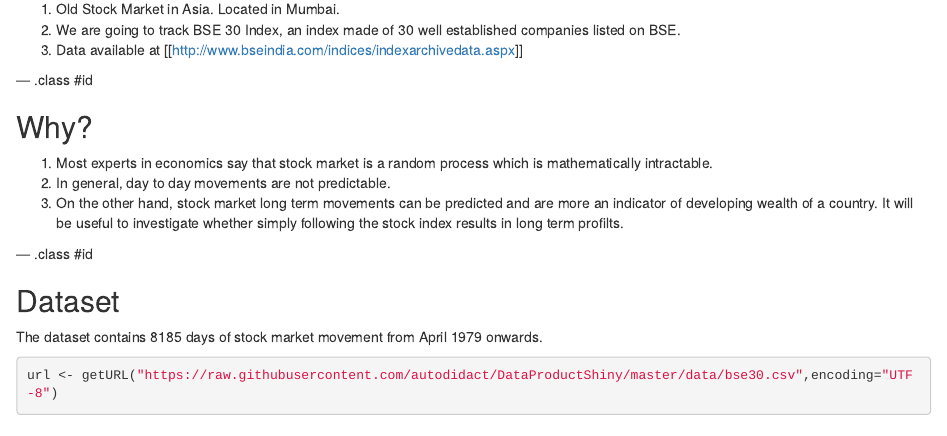
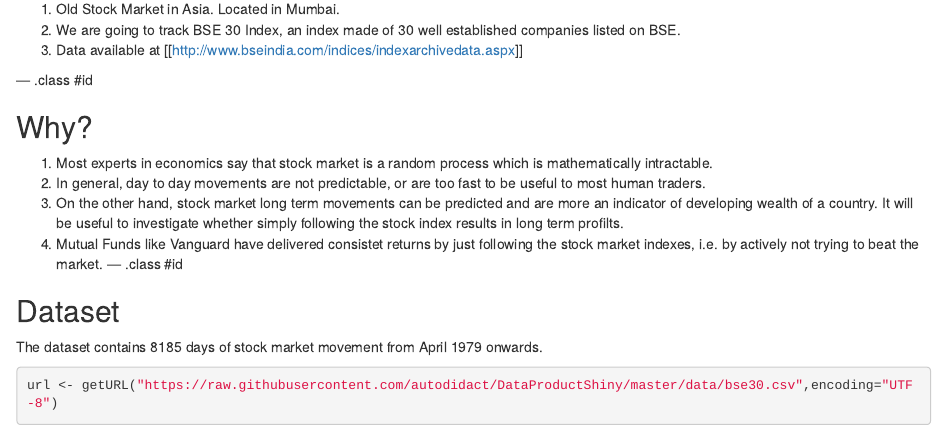
Before and after one commit to autodidact/shiny-presentation, an R Markdown document (index.Rmd): the page in a window 1100 px wide, from 170 px down. Rendered offline with R 4.5, knitr and Pandoc, with nearby package versions; some code elsewhere in the file could not run offline.

Commit message:
publishing deck

```diff
--- a/index.Rmd
+++ b/index.Rmd
@@ -23,9 +23,9 @@
 ## Why?
 
 1. Most experts in economics say that stock market is a random process which is mathematically intractable.
-2. In general, day to day movements are not predictable.
+2. In general, day to day movements are not predictable, or are too fast to be useful to most human traders.
 3. On the other hand, stock market long term movements can be predicted and are more an indicator of developing wealth of a country. It will be useful to investigate whether simply following the stock index results in long term profilts.
-
+4. Mutual Funds like Vanguard have delivered consistet returns by just following the stock market indexes, i.e. by actively not trying to beat the market.
 --- .class #id
 
 ## Dataset
```
